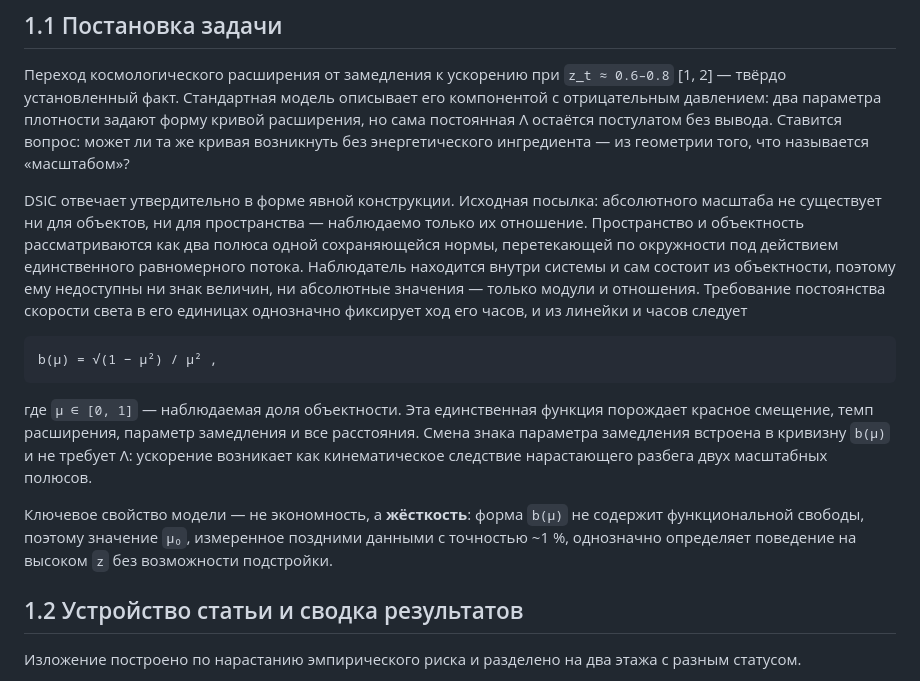
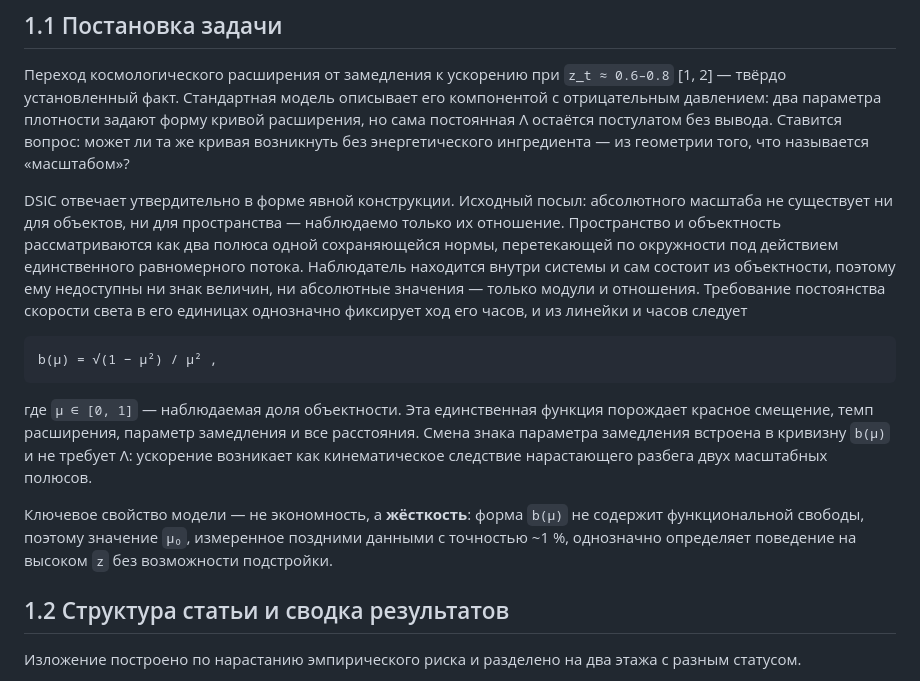
Before and after one commit to az-zase/DSIC, a Markdown page: DSIC 2 - Azamat Zaseev.md, the part around the change. Drawn GitHub-style.

````diff
--- a/DSIC 2 - Azamat Zaseev.md
+++ b/DSIC 2 - Azamat Zaseev.md
@@ -30,7 +30,7 @@ A geometric background cosmology is presented in which space and objectness are
 
 Переход космологического расширения от замедления к ускорению при `z_t ≈ 0.6–0.8` [1, 2] — твёрдо установленный факт. Стандартная модель описывает его компонентой с отрицательным давлением: два параметра плотности задают форму кривой расширения, но сама постоянная Λ остаётся постулатом без вывода. Ставится вопрос: может ли та же кривая возникнуть без энергетического ингредиента — из геометрии того, что называется «масштабом»?
 
-DSIC отвечает утвердительно в форме явной конструкции. Исходная посылка: абсолютного масштаба не существует ни для объектов, ни для пространства — наблюдаемо только их отношение. Пространство и объектность рассматриваются как два полюса одной сохраняющейся нормы, перетекающей по окружности под действием единственного равномерного потока. Наблюдатель находится внутри системы и сам состоит из объектности, поэтому ему недоступны ни знак величин, ни абсолютные значения — только модули и отношения. Требование постоянства скорости света в его единицах однозначно фиксирует ход его часов, и из линейки и часов следует
+DSIC отвечает утвердительно в форме явной конструкции. Исходный посыл: абсолютного масштаба не существует ни для объектов, ни для пространства — наблюдаемо только их отношение. Пространство и объектность рассматриваются как два полюса одной сохраняющейся нормы, перетекающей по окружности под действием единственного равномерного потока. Наблюдатель находится внутри системы и сам состоит из объектности, поэтому ему недоступны ни знак величин, ни абсолютные значения — только модули и отношения. Требование постоянства скорости света в его единицах однозначно фиксирует ход его часов, и из линейки и часов следует
 
 ```
 b(μ) = √(1 − μ²) / μ² ,
@@ -40,7 +40,7 @@ b(μ) = √(1 − μ²) / μ² ,
 
 Ключевое свойство модели — не экономность, а **жёсткость**: форма `b(μ)` не содержит функциональной свободы, поэтому значение `μ₀`, измеренное поздними данными с точностью ~1 %, однозначно определяет поведение на высоком `z` без возможности подстройки.
 
-## 1.2 Устройство статьи и сводка результатов
+## 1.2 Структура статьи и сводка результатов
 
 Изложение построено по нарастанию эмпирического риска и разделено на два этажа с разным статусом.
 
````
